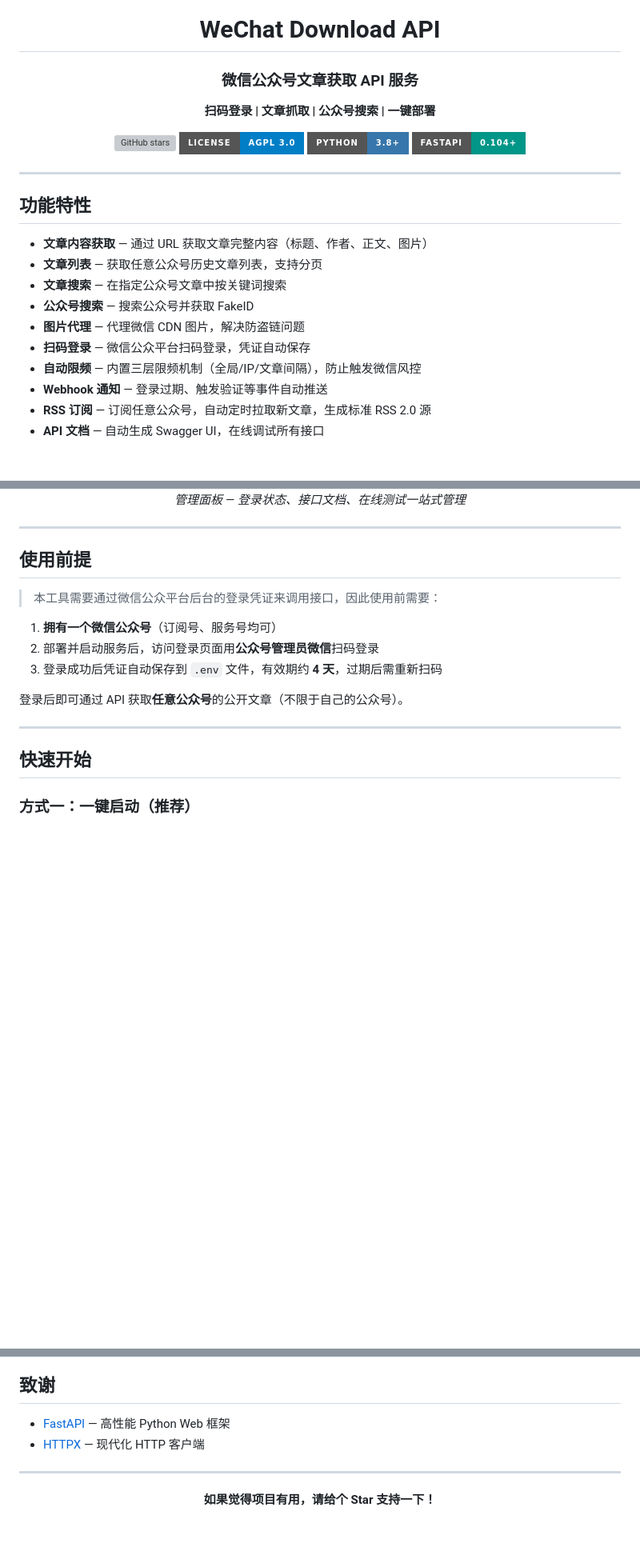
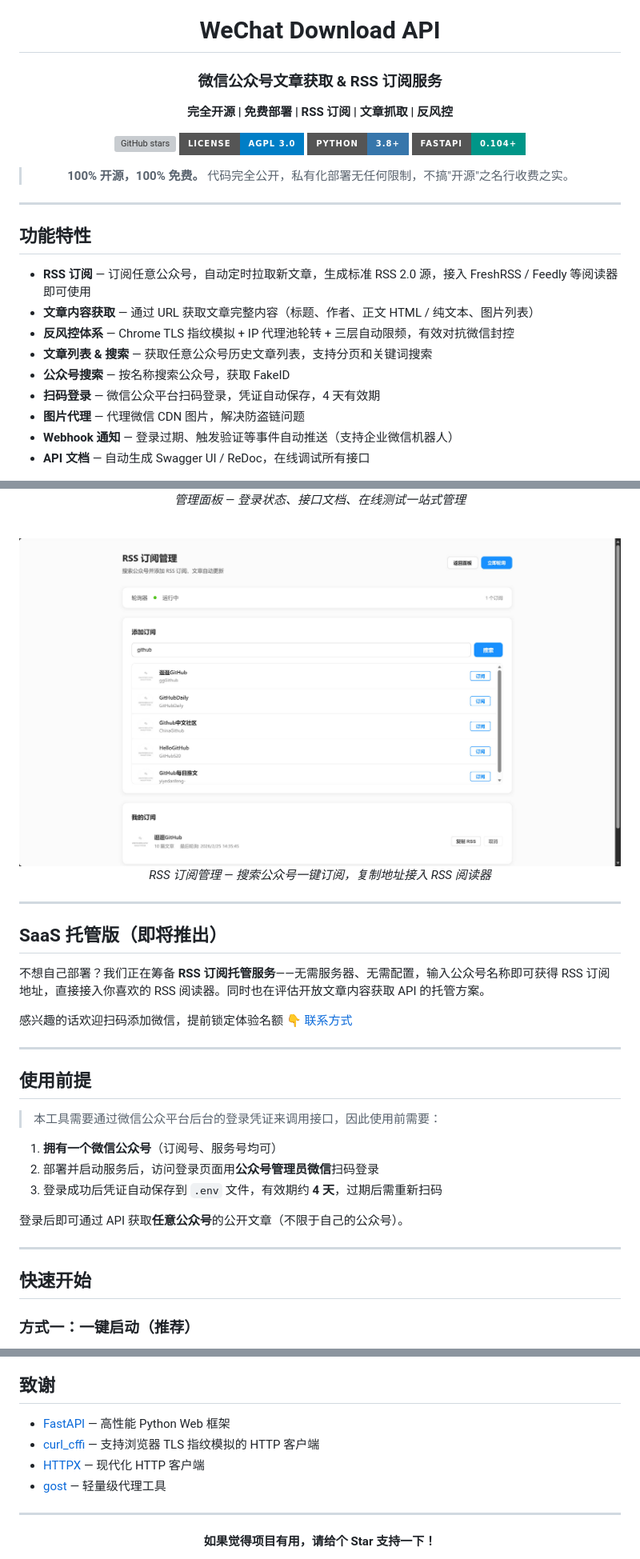
Before and after one commit to OuthGeospatial/wechat-download-api, a Markdown page: README.md, 3 parts joined by grey strips. Shown at 80% size. GitHub-like rendering; pictures changed too: assets/rss.jpg (added); badges without logos; blank space fills up the shorter version; grey boxes are pictures that could not be loaded.

Commit message:
docs: update README with RSS screenshot and SaaS preview
Co-authored-by: Cursor <cursoragent@cursor.com>

```diff
--- a/README.md
+++ b/README.md
@@ -2,14 +2,16 @@
 
 # WeChat Download API
 
-### 微信公众号文章获取 API 服务
+### 微信公众号文章获取 & RSS 订阅服务
 
-**扫码登录 | 文章抓取 | 公众号搜索 | 一键部署**
+**完全开源 | 免费部署 | RSS 订阅 | 文章抓取 | 反风控**
 
 [![GitHub stars](https://img.shields.io/github/stars/tmwgsicp/wechat-download-api?style=for-the-badge&logo=github)](https://github.com/tmwgsicp/wechat-download-api/stargazers)
 [![License](https://img.shields.io/badge/License-AGPL%203.0-blue?style=for-the-badge)](LICENSE)
 [![Python](https://img.shields.io/badge/Python-3.8+-3776AB?style=for-the-badge&logo=python&logoColor=white)](https://www.python.org/)
 [![FastAPI](https://img.shields.io/badge/FastAPI-0.104+-009688?style=for-the-badge&logo=fastapi&logoColor=white)](https://fastapi.tiangolo.com/)
+
+> **100% 开源，100% 免费。** 代码完全公开，私有化部署无任何限制，不搞"开源"之名行收费之实。
 
 </div>
 
@@ -17,21 +19,31 @@
 
 ## 功能特性
 
-- **文章内容获取** — 通过 URL 获取文章完整内容（标题、作者、正文、图片）
-- **文章列表** — 获取任意公众号历史文章列表，支持分页
-- **文章搜索** — 在指定公众号文章中按关键词搜索
-- **公众号搜索** — 搜索公众号并获取 FakeID
+- **RSS 订阅** — 订阅任意公众号，自动定时拉取新文章，生成标准 RSS 2.0 源，接入 FreshRSS / Feedly 等阅读器即可使用
+- **文章内容获取** — 通过 URL 获取文章完整内容（标题、作者、正文 HTML / 纯文本、图片列表）
+- **反风控体系** — Chrome TLS 指纹模拟 + IP 代理池轮转 + 三层自动限频，有效对抗微信封控
+- **文章列表 & 搜索** — 获取任意公众号历史文章列表，支持分页和关键词搜索
+- **公众号搜索** — 按名称搜索公众号，获取 FakeID
+- **扫码登录** — 微信公众平台扫码登录，凭证自动保存，4 天有效期
 - **图片代理** — 代理微信 CDN 图片，解决防盗链问题
-- **扫码登录** — 微信公众平台扫码登录，凭证自动保存
-- **自动限频** — 内置三层限频机制（全局/IP/文章间隔），防止触发微信风控
-- **Webhook 通知** — 登录过期、触发验证等事件自动推送
-- **RSS 订阅** — 订阅任意公众号，自动定时拉取新文章，生成标准 RSS 2.0 源
-- **API 文档** — 自动生成 Swagger UI，在线调试所有接口
+- **Webhook 通知** — 登录过期、触发验证等事件自动推送（支持企业微信机器人）
+- **API 文档** — 自动生成 Swagger UI / ReDoc，在线调试所有接口
 
 <div align="center">
   <img src="assets/dashboard.jpg" width="800" alt="管理面板">
   <p><em>管理面板 — 登录状态、接口文档、在线测试一站式管理</em></p>
+  <br>
+  <img src="assets/rss.jpg" width="800" alt="RSS 订阅管理">
+  <p><em>RSS 订阅管理 — 搜索公众号一键订阅，复制地址接入 RSS 阅读器</em></p>
 </div>
+
+---
+
+## SaaS 托管版（即将推出）
+
+不想自己部署？我们正在筹备 **RSS 订阅托管服务**——无需服务器、无需配置，输入公众号名称即可获得 RSS 订阅地址，直接接入你喜欢的 RSS 阅读器。同时也在评估开放文章内容获取 API 的托管方案。
+
+感兴趣的话欢迎扫码添加微信，提前锁定体验名额 👇 [联系方式](#联系方式)
 
 ---
 
@@ -471,7 +482,9 @@ Cookie 登录有效期约 4 天，过期后需重新扫码登录。配置 `WEBHO
 ## 致谢
 
 - [FastAPI](https://fastapi.tiangolo.com/) — 高性能 Python Web 框架
+- [curl_cffi](https://github.com/lexiforest/curl_cffi) — 支持浏览器 TLS 指纹模拟的 HTTP 客户端
 - [HTTPX](https://www.python-httpx.org/) — 现代化 HTTP 客户端
+- [gost](https://github.com/go-gost/gost) — 轻量级代理工具
 
 ---
 
```
Also changed, not shown: other parts of README.md (+5 -6 lines).
